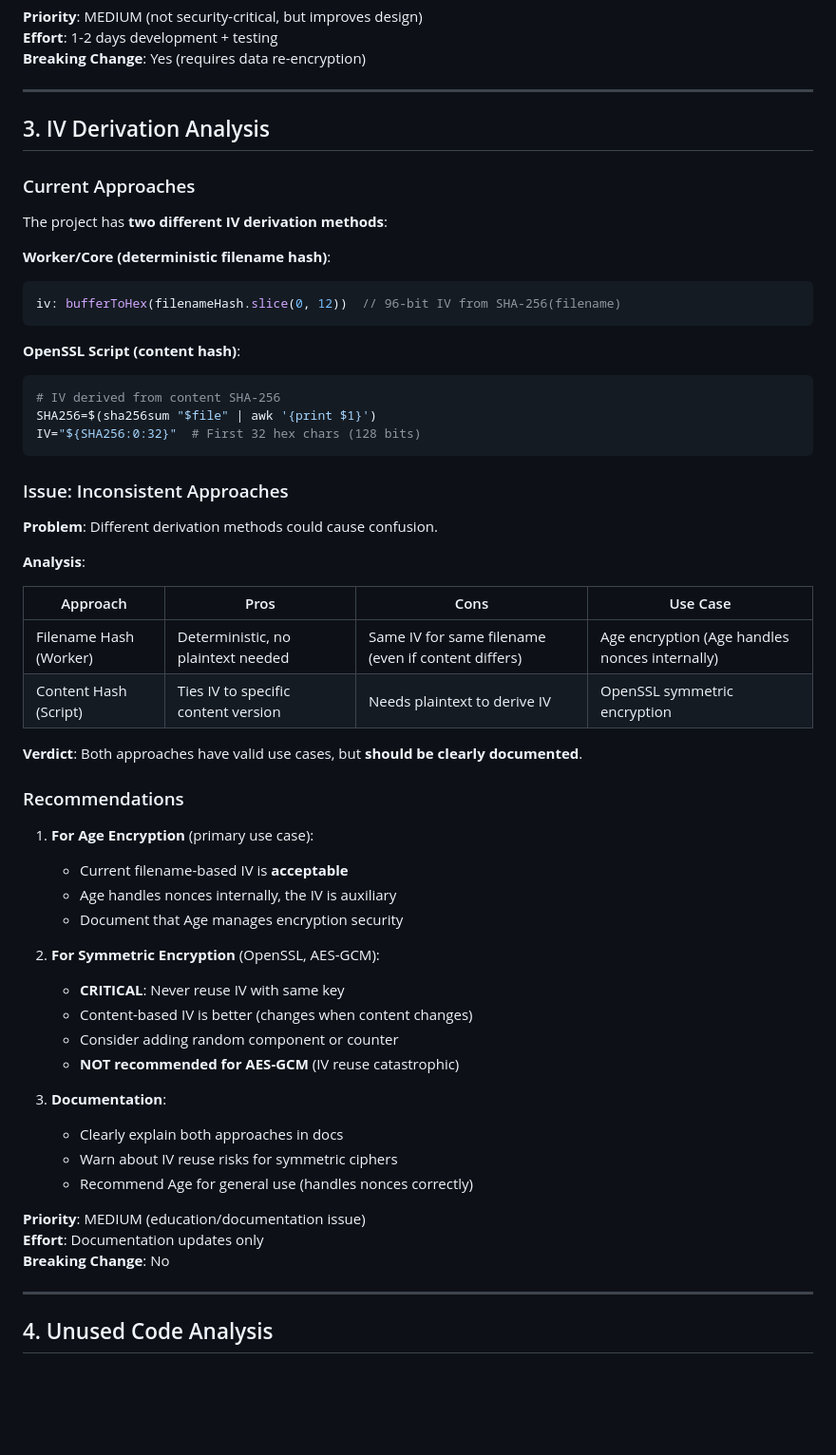
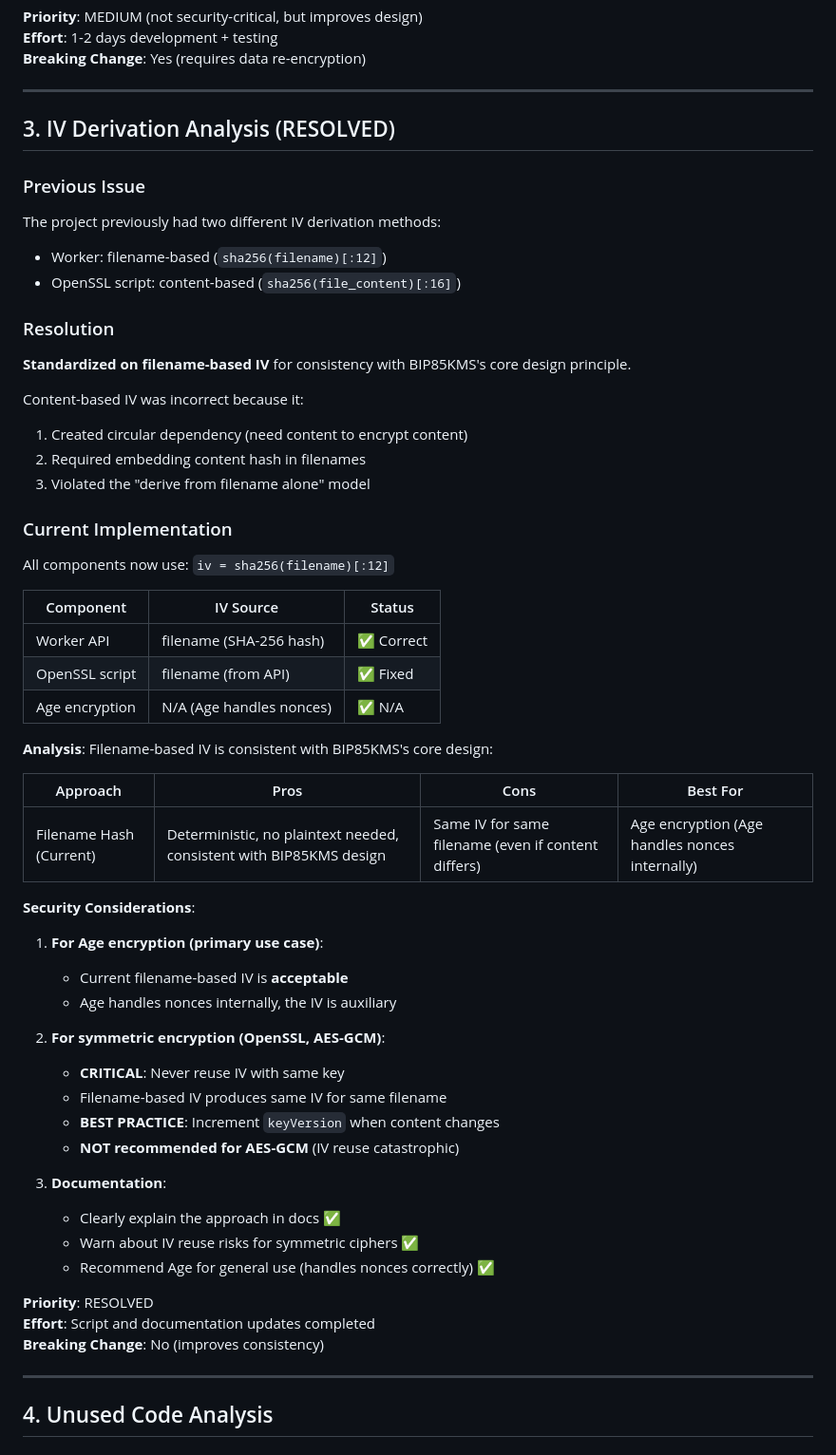
Before and after one commit to Amperstrand/BIP85KMS, a Markdown page: docs/REVIEW.md, the part around the change. Shown at 95% size. Drawn GitHub-style; blank space fills up the shorter version.

````diff
--- a/docs/REVIEW.md
+++ b/docs/REVIEW.md
@@ -158,58 +158,59 @@ const entropy = sha256(child.privateKey);
 
 ---
 
-## 3. IV Derivation Analysis
+## 3. IV Derivation Analysis (RESOLVED)
 
-### Current Approaches
+### Previous Issue
 
-The project has **two different IV derivation methods**:
+The project previously had two different IV derivation methods:
+- Worker: filename-based (`sha256(filename)[:12]`)
+- OpenSSL script: content-based (`sha256(file_content)[:16]`)
 
-**Worker/Core (deterministic filename hash)**:
-```javascript
-iv: bufferToHex(filenameHash.slice(0, 12))  // 96-bit IV from SHA-256(filename)
-```
+### Resolution
 
-**OpenSSL Script (content hash)**:
-```bash
-# IV derived from content SHA-256
-SHA256=$(sha256sum "$file" | awk '{print $1}')
-IV="${SHA256:0:32}"  # First 32 hex chars (128 bits)
-```
+**Standardized on filename-based IV** for consistency with BIP85KMS's core design principle.
 
-### Issue: Inconsistent Approaches
+Content-based IV was incorrect because it:
+1. Created circular dependency (need content to encrypt content)
+2. Required embedding content hash in filenames
+3. Violated the "derive from filename alone" model
 
-**Problem**: Different derivation methods could cause confusion.
+### Current Implementation
 
-**Analysis**:
+All components now use: `iv = sha256(filename)[:12]`
 
-| Approach | Pros | Cons | Use Case |
+| Component | IV Source | Status |
+|-----------|-----------|--------|
+| Worker API | filename (SHA-256 hash) | ✅ Correct |
+| OpenSSL script | filename (from API) | ✅ Fixed |
+| Age encryption | N/A (Age handles nonces) | ✅ N/A |
+
+**Analysis**: Filename-based IV is consistent with BIP85KMS's core design:
+
+| Approach | Pros | Cons | Best For |
 |----------|------|------|----------|
-| Filename Hash (Worker) | Deterministic, no plaintext needed | Same IV for same filename (even if content differs) | Age encryption (Age handles nonces internally) |
-| Content Hash (Script) | Ties IV to specific content version | Needs plaintext to derive IV | OpenSSL symmetric encryption |
+| Filename Hash (Current) | Deterministic, no plaintext needed, consistent with BIP85KMS design | Same IV for same filename (even if content differs) | Age encryption (Age handles nonces internally) |
 
-**Verdict**: Both approaches have valid use cases, but **should be clearly documented**.
+**Security Considerations**:
 
-### Recommendations
-
-1. **For Age Encryption** (primary use case):
+1. **For Age encryption (primary use case)**:
    - Current filename-based IV is **acceptable**
    - Age handles nonces internally, the IV is auxiliary
-   - Document that Age manages encryption security
 
-2. **For Symmetric Encryption** (OpenSSL, AES-GCM):
+2. **For symmetric encryption (OpenSSL, AES-GCM)**:
    - **CRITICAL**: Never reuse IV with same key
-   - Content-based IV is better (changes when content changes)
-   - Consider adding random component or counter
+   - Filename-based IV produces same IV for same filename
+   - **BEST PRACTICE**: Increment `keyVersion` when content changes
    - **NOT recommended for AES-GCM** (IV reuse catastrophic)
 
 3. **Documentation**:
-   - Clearly explain both approaches in docs
-   - Warn about IV reuse risks for symmetric ciphers
-   - Recommend Age for general use (handles nonces correctly)
+   - Clearly explain the approach in docs ✅
+   - Warn about IV reuse risks for symmetric ciphers ✅
+   - Recommend Age for general use (handles nonces correctly) ✅
 
-**Priority**: MEDIUM (education/documentation issue)
-**Effort**: Documentation updates only
-**Breaking Change**: No
+**Priority**: RESOLVED
+**Effort**: Script and documentation updates completed
+**Breaking Change**: No (improves consistency)
 
 ---
 
````
Also changed, not shown: docs/API.md (+29 -0 lines), docs/SECURITY.md (+29 -11 lines).
